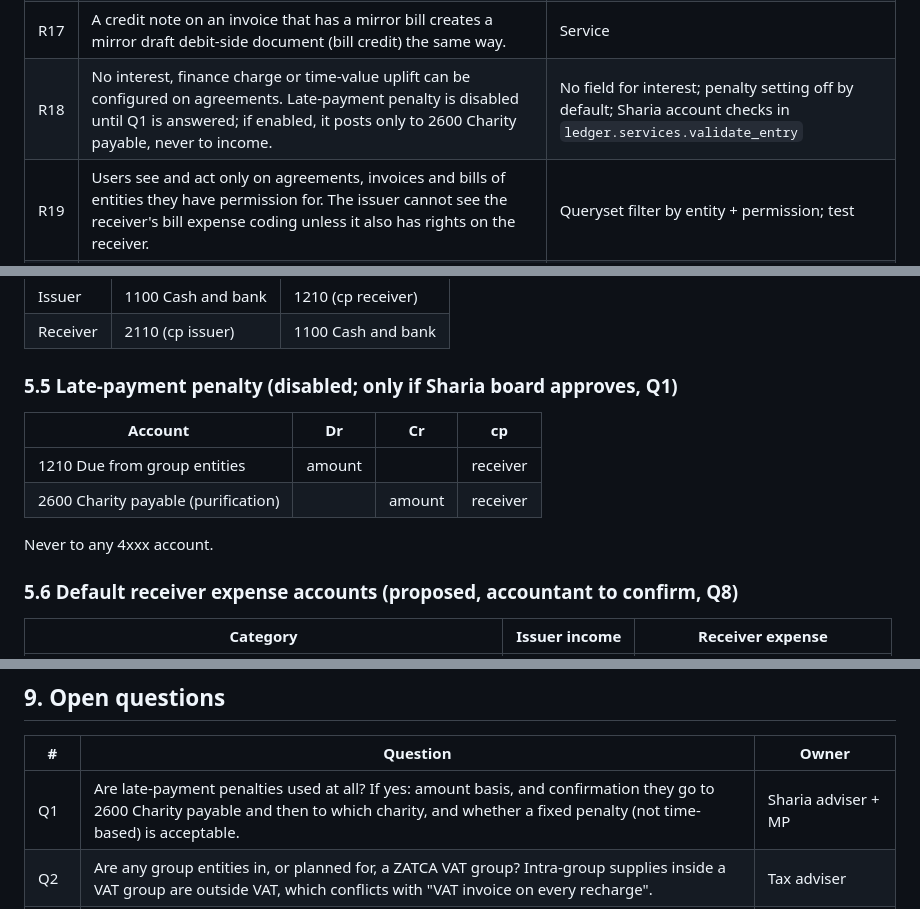
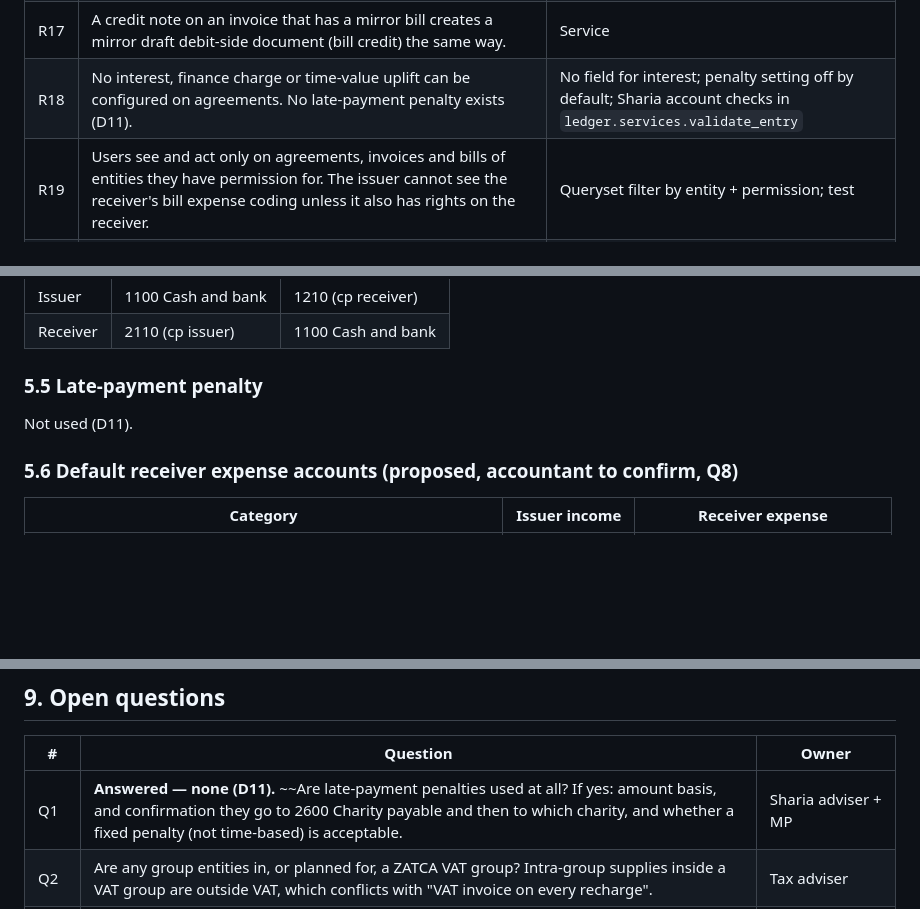
Before and after one commit to bmszamil/almiras-erp, a Markdown page: docs/specs/intercompany-billing.md, 3 parts joined by grey strips. GitHub-like rendering; blank space fills up the shorter version.

```diff
--- a/docs/specs/intercompany-billing.md
+++ b/docs/specs/intercompany-billing.md
@@ -139,7 +140,7 @@ For lines supplied by other modules (later: rental leases, fuel/mileage recharge
 | R15 | On issue, if `counterparty.books_in_erp` and issue date ≥ `books_in_erp_from`: create a draft `IntercompanyBill` in the counterparty with identical net, VAT and gross per line. Otherwise create no bill and post nothing in the counterparty. | Service; two tests |
 | R16 | The receiver may change expense account and cost centre on the mirror bill, never amounts, dates or VAT. A disagreement is set `disputed` and resolved by a credit note from the issuer. | `IntercompanyBill.clean()`; service |
 | R17 | A credit note on an invoice that has a mirror bill creates a mirror draft debit-side document (bill credit) the same way. | Service |
-| R18 | No interest, finance charge or time-value uplift can be configured on agreements. Late-payment penalty is disabled until Q1 is answered; if enabled, it posts only to 2600 Charity payable, never to income. | No field for interest; penalty setting off by default; Sharia account checks in `ledger.services.validate_entry` |
+| R18 | No interest, finance charge or time-value uplift can be configured on agreements. No late-payment penalty exists (D11). | No field for interest; penalty setting off by default; Sharia account checks in `ledger.services.validate_entry` |
 | R19 | Users see and act only on agreements, invoices and bills of entities they have permission for. The issuer cannot see the receiver's bill expense coding unless it also has rights on the receiver. | Queryset filter by entity + permission; test |
 | R20 | Agent-created records (`source=agent`) can only be `draft` (agreements, timesheets, invoices). Agents cannot approve or issue. | Gateway permissions + service check on `source` |
 | R21 | All printed text (agreement, invoice, credit note) is bilingual Arabic/English. | Required `_en`/`_ar` fields; ZATCA module renders both |
@@ -181,13 +182,8 @@ Receiver bill credit: Dr 2110, Cr expense, Cr 1310 (all cp = issuer).
 | Issuer | 1100 Cash and bank | 1210 (cp receiver) |
 | Receiver | 2110 (cp issuer) | 1100 Cash and bank |
 
-### 5.5 Late-payment penalty (disabled; only if Sharia board approves, Q1)
-| Account | Dr | Cr | cp |
-| --- | --- | --- | --- |
-| 1210 Due from group entities | amount | | receiver |
-| 2600 Charity payable (purification) | | amount | receiver |
-
-Never to any 4xxx account.
+### 5.5 Late-payment penalty
+Not used (D11).
 
 ### 5.6 Default receiver expense accounts (proposed, accountant to confirm, Q8)
 | Category | Issuer income | Receiver expense |
@@ -264,7 +260,7 @@ Per entity; a role on ALM gives nothing on LFN.
 ## 9. Open questions
 | # | Question | Owner |
 | --- | --- | --- |
-| Q1 | Are late-payment penalties used at all? If yes: amount basis, and confirmation they go to 2600 Charity payable and then to which charity, and whether a fixed penalty (not time-based) is acceptable. | Sharia adviser + MP |
+| Q1 | **Answered — none (D11).** ~~Are late-payment penalties used at all? If yes: amount basis, and confirmation they go to 2600 Charity payable and then to which charity, and whether a fixed penalty (not time-based) is acceptable. | Sharia adviser + MP |
 | Q2 | Are any group entities in, or planned for, a ZATCA VAT group? Intra-group supplies inside a VAT group are outside VAT, which conflicts with "VAT invoice on every recharge". | Tax adviser |
 | Q3 | Saudi transfer pricing bylaws: do they apply to these transactions given Zakat (not income tax) status of entities and any foreign shareholders? Required methods, documentation, benchmark and disclosure form. | Tax adviser |
 | Q4 | Equity-method associates: how to treat unrealised profit on recharges in consolidation, and do associates get the same pricing as subsidiaries? | Accountant / auditor |
```
Also changed, not shown: other parts of docs/specs/intercompany-billing.md (+1 -0 lines), docs/specs/approvals-and-web-ui.md (+10 -7 lines).
